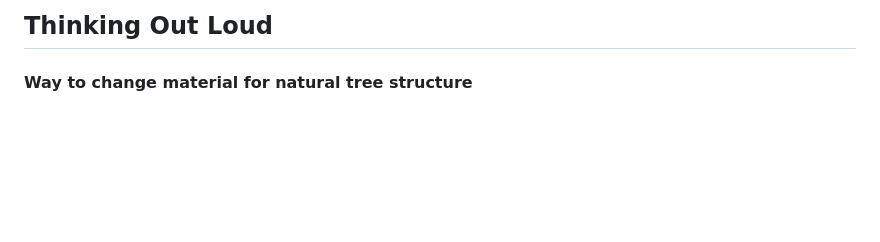
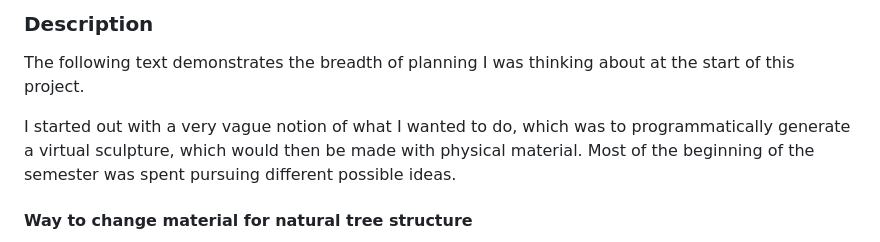
Before and after one commit to jj-gagnon/generative_sculpture, a Markdown page: README.md, the part around the change. Drawn GitHub-style; blank space fills up the shorter version.

```diff
--- a/README.md
+++ b/README.md
@@ -1,4 +1,8 @@
-## Thinking Out Loud
+### Description
+
+The following text demonstrates the breadth of planning I was thinking about at the start of this project.
+
+I started out with a very vague notion of what I wanted to do, which was to programmatically generate a virtual sculpture, which would then be made with physical material. Most of the beginning of the semester was spent pursuing different possible ideas.
 
 #### Way to change material for natural tree structure
 for tree structure idea.
```
